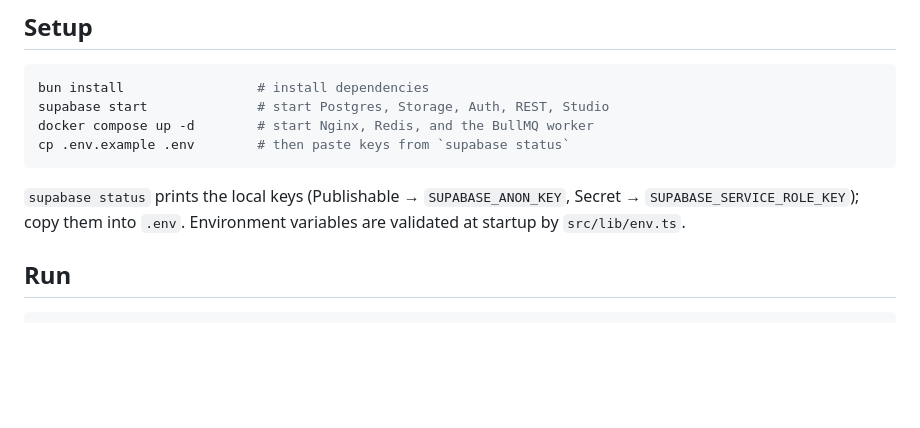
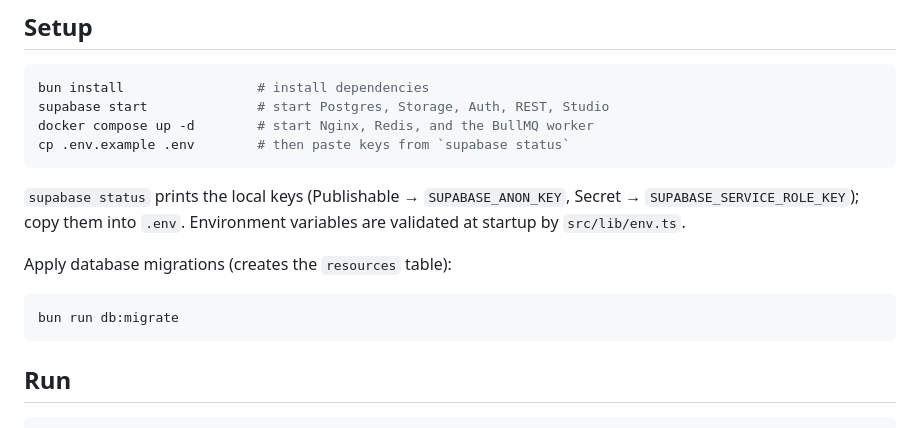
Before and after one commit to shashankmishrra/scalable-hono-vercel-api, a Markdown page: README.md, the part around one of its changes. Rendered like a GitHub page; blank space fills up the shorter version.

````diff
--- a/README.md
+++ b/README.md
@@ -66,6 +67,12 @@ cp .env.example .env        # then paste keys from `supabase status`
 Secret → `SUPABASE_SERVICE_ROLE_KEY`); copy them into `.env`. Environment
 variables are validated at startup by `src/lib/env.ts`.
 
+Apply database migrations (creates the `resources` table):
+
+```sh
+bun run db:migrate
+```
+
 ## Run
 
 ```sh
````
Also changed, not shown: other parts of README.md (+37 -13 lines).
